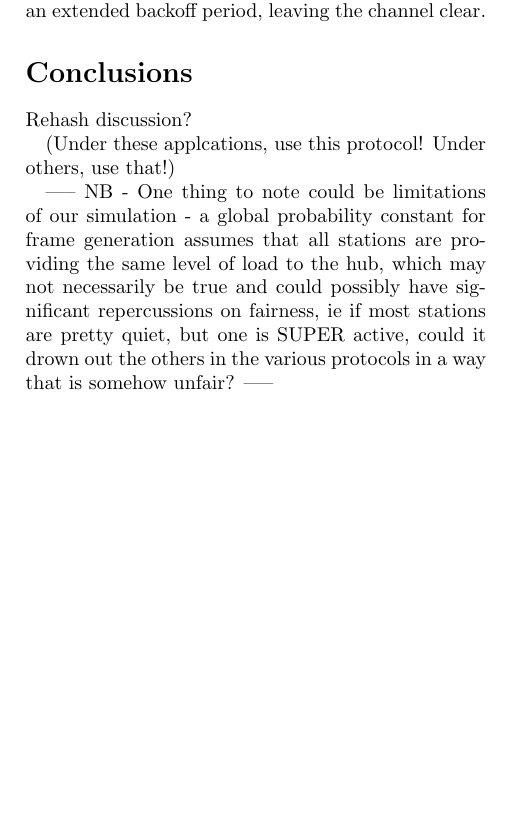
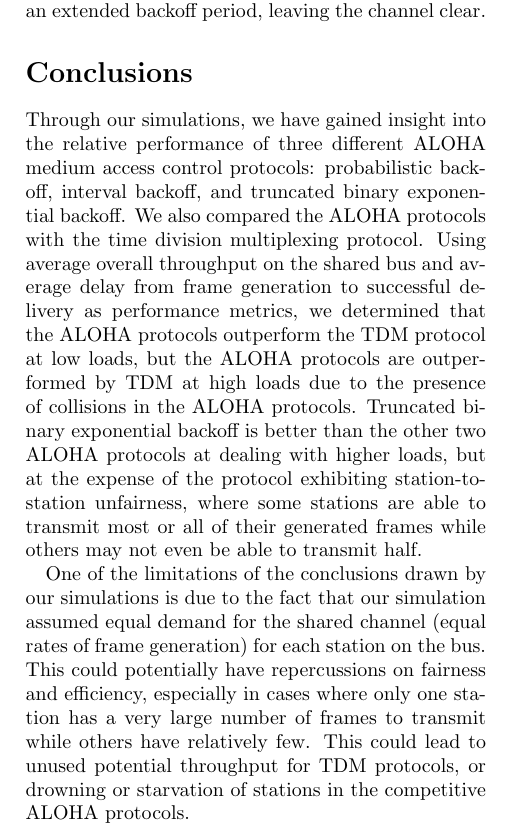
Before and after one commit to stjahns/c313proj2, a LaTeX document (report.tex): part of page 9 of 9, cut so that both start at the same text, the shorter picture padded with empty space. Compiled offline with pdfLaTeX.

Commit message:
added conclusion

```diff
--- a/report.tex
+++ b/report.tex
@@ -605,40 +605,25 @@ during the extended backoff periods. Luckier stations will instead be able to tr
 frames almost as soon as they were generated, as a significant portion of the stations
 may be stuck waiting in an extended backoff period, leaving the channel clear.
 
-%TODO: for R=5000, TBEB approaches like 0.9 something, so maybe we can extrapolate that with
-%a sufficiently large trial, the throughput will approach 1?
-%TODO - TDM delay should hypothetically spike when the per-station throughput
-%(which should approach 1/N at sufficiently high load) is lower than the generation probability...
-%TODO -> probabalistic unfairness explanation - a couple 'lucky' stations get
-%through early, while others keep colliding - lucky stations keep transmitting
-%, unlucky ones have large (1024) slot backoff, never get to transmit
-
 \section*{Conclusions}
 
-Rehash discussion?
+Through our simulations, we have gained insight into the relative performance of
+three different ALOHA medium access control protocols: probabilistic backoff, interval
+backoff, and truncated binary exponential backoff. We also compared the ALOHA protocols
+with the time division multiplexing protocol. Using average overall throughput on the shared
+bus and average delay from frame generation to successful delivery as performance metrics, we
+determined that the ALOHA protocols outperform the TDM protocol at low loads, but the ALOHA
+protocols are outperformed by TDM at high loads due to the presence of collisions in the
+ALOHA protocols. Truncated binary exponential backoff is better than the other two ALOHA
+protocols at dealing with higher loads, but at the expense of the protocol exhibiting
+station-to-station unfairness, where some stations are able to transmit most or all of
+their generated frames while others may not even be able to transmit half.
 
-(Under these applcations, use this protocol! Under others, use that!)
-
-%    We have observed that a transmission scheme that splits frames into multiple Hamming's
-%    Single Bit Correction blocks can increase the scheme's resilience to higher bit rate
-%    errors with an effect proportional to the number of correction blocks per frame used.
-%    However, the correction comes at a price as throughput at lower than critical bit error
-%    rates is proportionally reduced with more correction blocks. Increasing the number of
-%    correction blocks can increase the critical bit error rate where throughput collapses
-%    to zero by
-%    over an order of magnitude without sacrificing more than a 50\% decrease in throughput
-%    at non-critical error levels. For situations with higher feedback delays, the improvements
-%    offered by increased correction are
-%    increased slightly, but for fully pipelined transmission schemes the effect is expected
-%    to be larger.
-
------
-NB -
-One thing to note could be limitations of our simulation - a global probability constant
-for frame generation assumes that all stations are providing the same level of load to
-the hub, which may not necessarily be true and could possibly have significant
-repercussions on fairness, ie if most stations are pretty quiet, but one is SUPER active,
-could it drown out the others in the various protocols in a way that is somehow unfair?
------
+One of the limitations of the conclusions drawn by our simulations is due to the fact that
+our simulation assumed equal demand for the shared channel (equal rates of frame generation)
+for each station on the bus. This could potentially have repercussions on fairness and
+efficiency, especially in cases where only one station has a very large number of frames
+to transmit while others have relatively few. This could lead to unused potential throughput
+for TDM protocols, or drowning or starvation of stations in the competitive ALOHA protocols.
 
 \end{document}
```
Also changed, not shown: report.pdf, report.tex (24 more changed lines).
